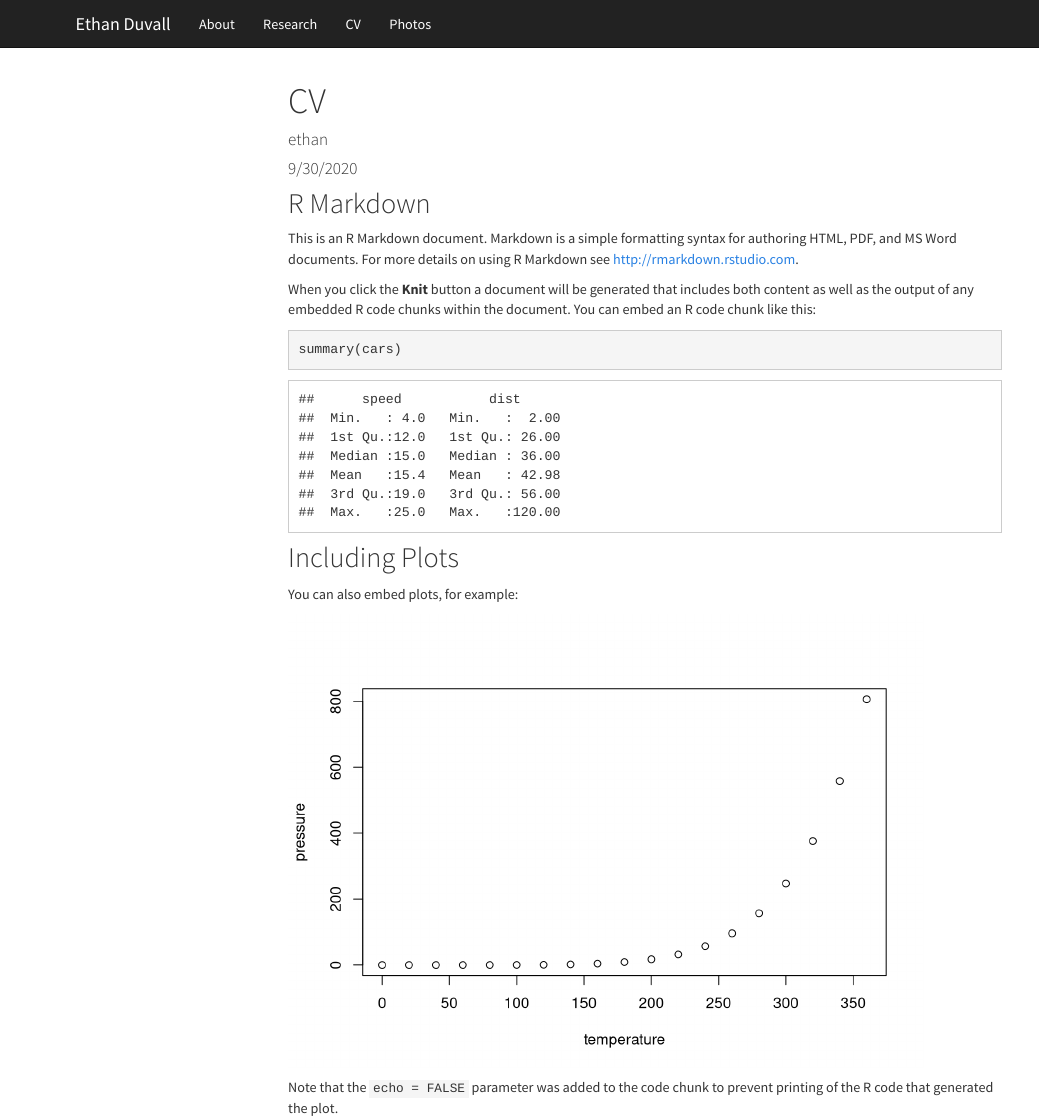
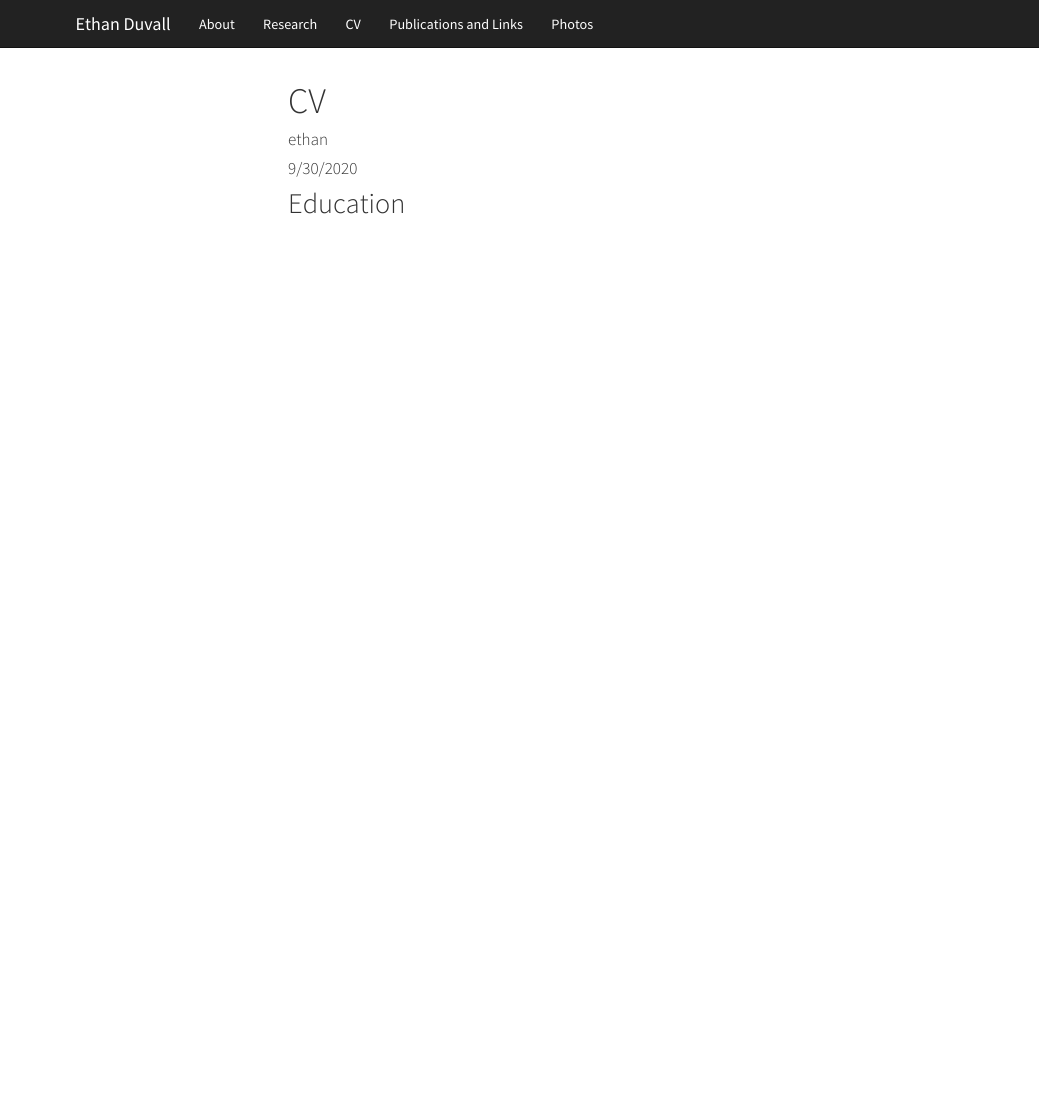
Before and after one commit to ethan-duvall/website, an R Markdown document (cv.Rmd): the page in a window 1100 px wide, from its top. Rendered offline with R 4.5, knitr and Pandoc, with nearby package versions; menus at the side of the page are left out.

Commit message:
add pages

````diff
--- a/_site.yml
+++ b/_site.yml
@@ -8,6 +8,8 @@ navbar:
       href: about.html
     - text: "CV"
       href: cv.html
+    - text: "Publications and Links"
+      href: links.html
     - text: "Photos"
       href: photos.html
 output_dir: "."
--- a/cv.Rmd
+++ b/cv.Rmd
@@ -5,26 +5,6 @@ date: "9/30/2020"
 output: html_document
 ---
 
-```{r setup, include=FALSE}
-knitr::opts_chunk$set(echo = TRUE)
-```
+## Education
 
-## R Markdown
-
-This is an R Markdown document. Markdown is a simple formatting syntax for authoring HTML, PDF, and MS Word documents. For more details on using R Markdown see <http://rmarkdown.rstudio.com>.
-
-When you click the **Knit** button a document will be generated that includes both content as well as the output of any embedded R code chunks within the document. You can embed an R code chunk like this:
-
-```{r cars}
-summary(cars)
-```
-
-## Including Plots
-
-You can also embed plots, for example:
-
-```{r pressure, echo=FALSE}
-plot(pressure)
-```
-
-Note that the `echo = FALSE` parameter was added to the code chunk to prevent printing of the R code that generated the plot.
+##
````
Also changed, not shown: links.Rmd (added, +8 -0 lines), links.html (added).
